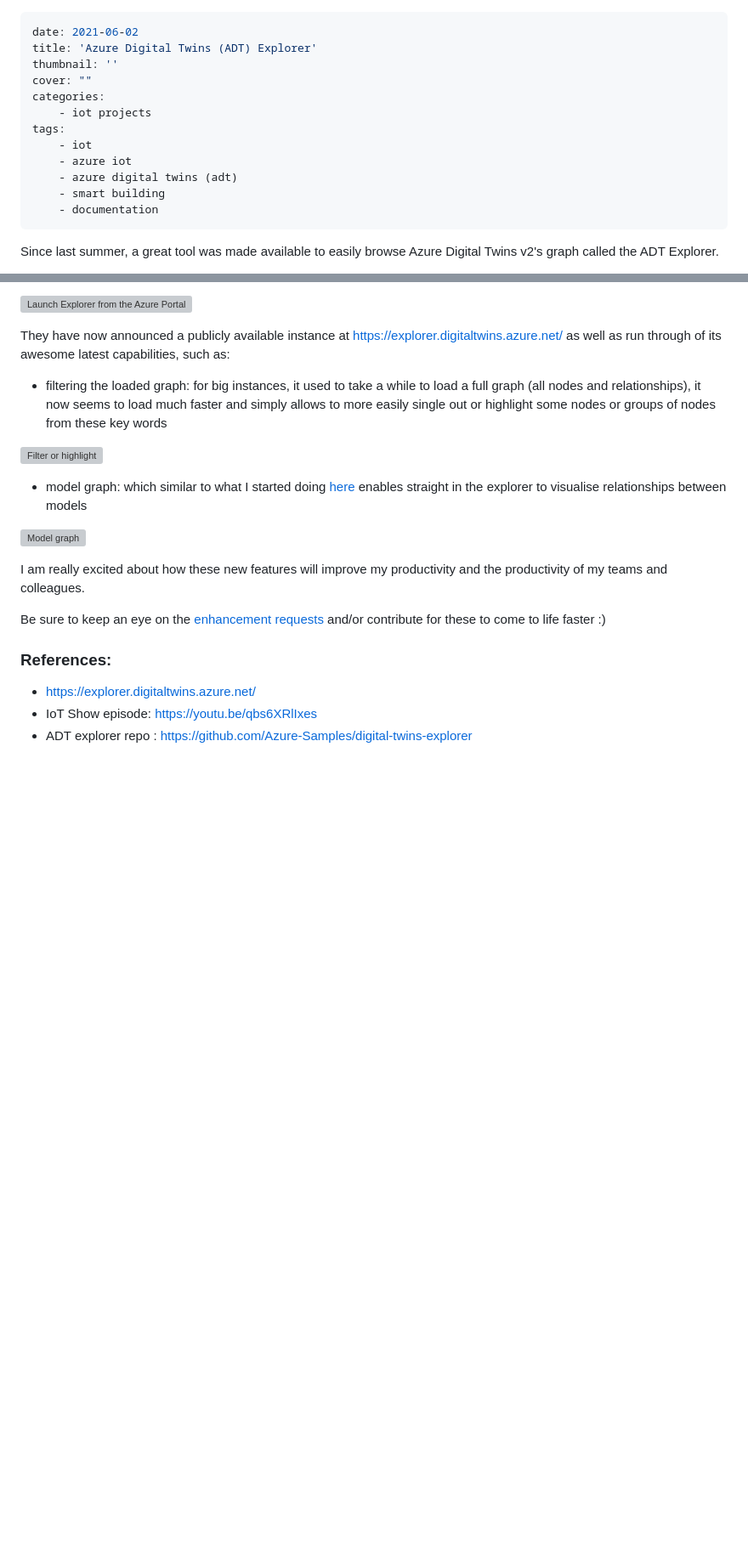
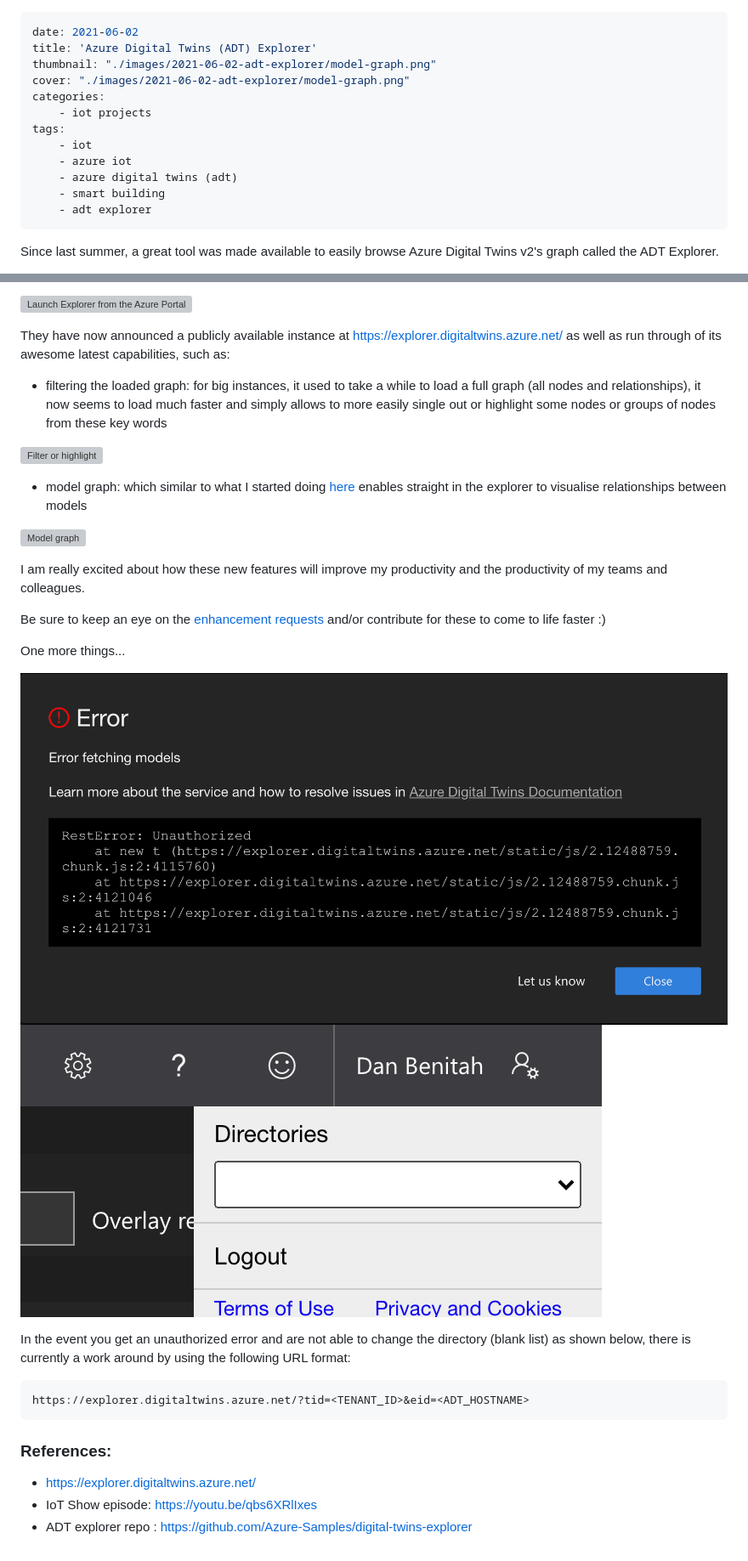
Before and after one commit to danuw/blog, a Markdown page: content/2021-06-02-digital-twin-explorer.md, 2 parts joined by grey strips. Shown: that part at 85% size. Rendered like a GitHub page; pictures changed too: content/images/2021-06-02-adt-explorer/directories.png (added), content/images/2021-06-02-adt-explorer/unauthorised.png (added); blank space fills up the shorter version; grey boxes are pictures that could not be loaded.

Commit message:
added URL

````diff
--- a/content/2021-06-02-digital-twin-explorer.md
+++ b/content/2021-06-02-digital-twin-explorer.md
@@ -1,8 +1,8 @@
 ---
 date: 2021-06-02
 title: 'Azure Digital Twins (ADT) Explorer'
-thumbnail: ''
-cover: ""
+thumbnail: "./images/2021-06-02-adt-explorer/model-graph.png"
+cover: "./images/2021-06-02-adt-explorer/model-graph.png"
 categories:
     - iot projects
 tags:
@@ -10,7 +10,7 @@ tags:
     - azure iot
     - azure digital twins (adt)
     - smart building
-    - documentation
+    - adt explorer
 ---
 
 Since last summer, a great tool was made available to easily browse Azure Digital Twins v2's graph called the ADT Explorer.
@@ -36,6 +36,16 @@ I am really excited about how these new features will improve my productivity an
 
 Be sure to keep an eye on the [enhancement requests](https://github.com/Azure-Samples/digital-twins-explorer/issues?q=is%3Aopen+is%3Aissue+label%3Aenhancement) and/or contribute for these to come to life faster :)
 
+One more things...
+
+![Unauthorised error...](./images/2021-06-02-adt-explorer/unauthorised.png)
+![... and an empty list of directories for your (live?) account](./images/2021-06-02-adt-explorer/directories.png)
+
+In the event you get an unauthorized error and are not able to change the directory (blank list) as shown below, there is currently a work around by using the following URL format:
+
+```shell
+https://explorer.digitaltwins.azure.net/?tid=<TENANT_ID>&eid=<ADT_HOSTNAME>
+```
 
 ### References:
 - https://explorer.digitaltwins.azure.net/
````
